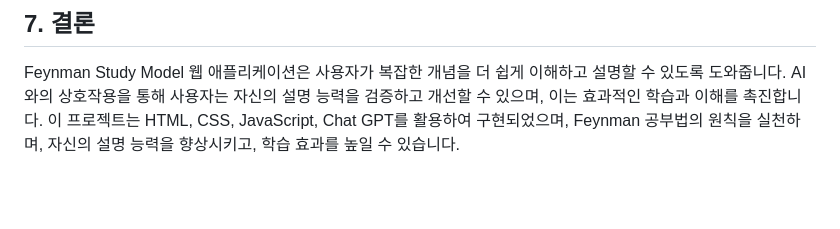
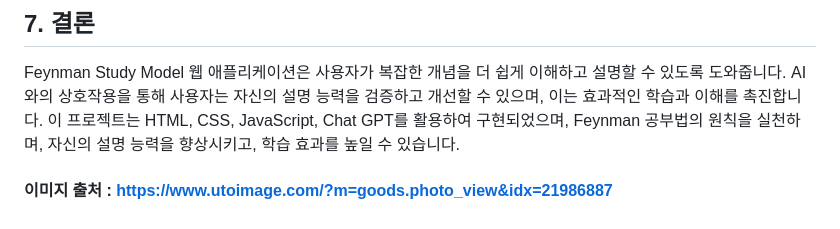
Before and after one commit to NamMinWoo91/Personalproject, a Markdown page: README.md, the part around the change. GitHub-like rendering; blank space fills up the shorter version.

Commit message:
이미지 출처 내용 삽입

```diff
--- a/README.md
+++ b/README.md
@@ -137,3 +137,7 @@ JavaScript 파일은 사용자 입력을 처리하고, 대화 기록을 유지
 
 ## 7. 결론
 Feynman Study Model 웹 애플리케이션은 사용자가 복잡한 개념을 더 쉽게 이해하고 설명할 수 있도록 도와줍니다. AI와의 상호작용을 통해 사용자는 자신의 설명 능력을 검증하고 개선할 수 있으며, 이는 효과적인 학습과 이해를 촉진합니다. 이 프로젝트는 HTML, CSS, JavaScript, Chat GPT를 활용하여 구현되었으며, Feynman 공부법의 원칙을 실천하며, 자신의 설명 능력을 향상시키고, 학습 효과를 높일 수 있습니다.
+
+
+
+#### 이미지 출처 : https://www.utoimage.com/?m=goods.photo_view&idx=21986887
```
